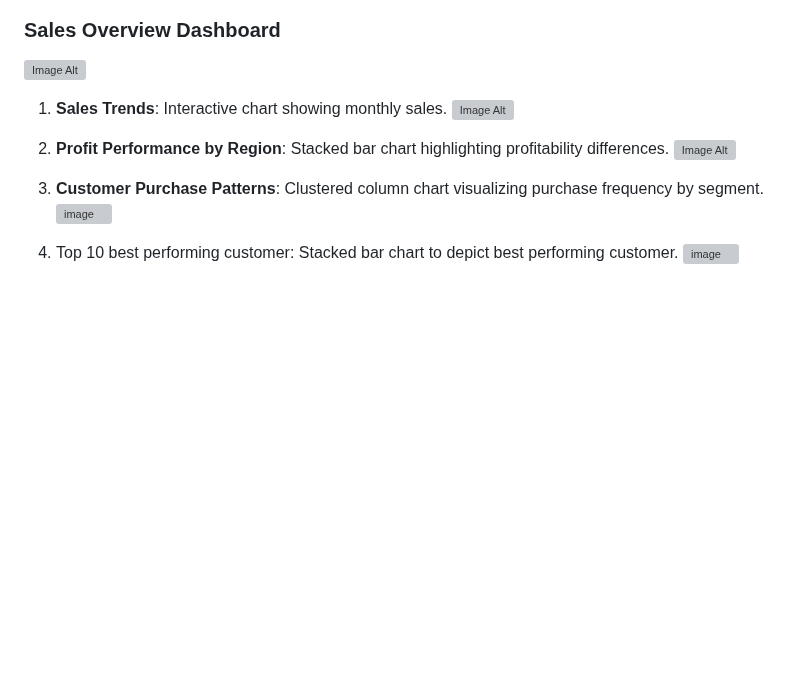
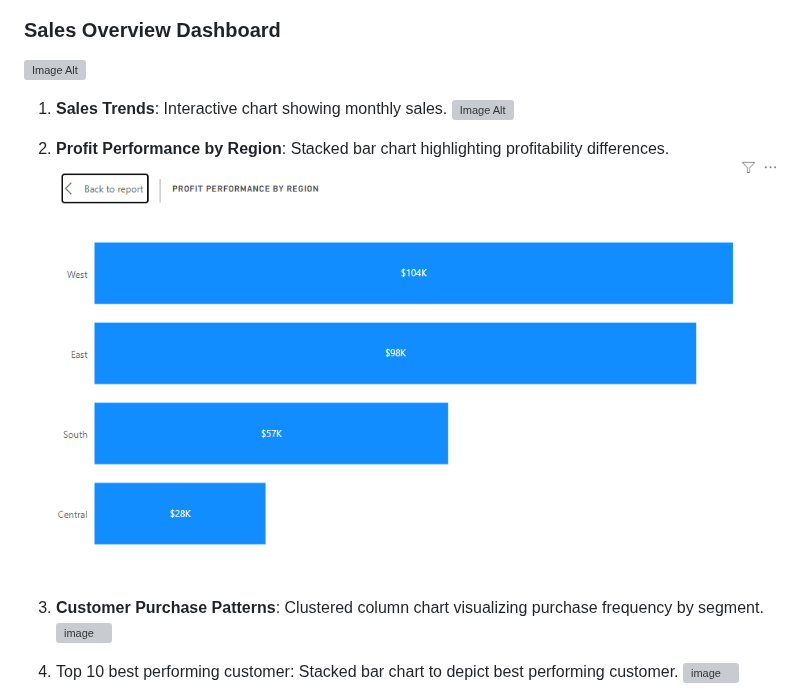
Before and after one commit to Tibson-spec/Adedotun-Toheeb-Portfolio, a Markdown page: README.md, the part around the change. Drawn GitHub-style; blank space fills up the shorter version; grey boxes are pictures that could not be loaded.

```diff
--- a/README.md
+++ b/README.md
@@ -68,7 +68,7 @@ This project involved analyzing a large e-commerce dataset to uncover actionable
 ![Image Alt](https://github.com/Tibson-spec/Adedotun-Toheeb-Portfolio/blob/main/Sale%20Trend%20(area%20chart).PNG?raw=true)
 
 2. **Profit Performance by Region**: Stacked bar chart highlighting profitability differences.
-![Image Alt](https://github.com/Tibson-spec/Adedotun-Toheeb-Portfolio/blob/main/PROFIT%20MARG.PNG?raw=true)
+![Image Alt](https://github.com/Tibson-spec/Adedotun-Toheeb-Portfolio/blob/main/images%20folderimages/PROFIT%20MARG.PNG?raw=true)
 
 3. **Customer Purchase Patterns**: Clustered column chart visualizing purchase frequency by segment.
 ![image](https://github.com/user-attachments/assets/4b781d92-aa44-4883-bf93-f68943cb2d6f)
```
